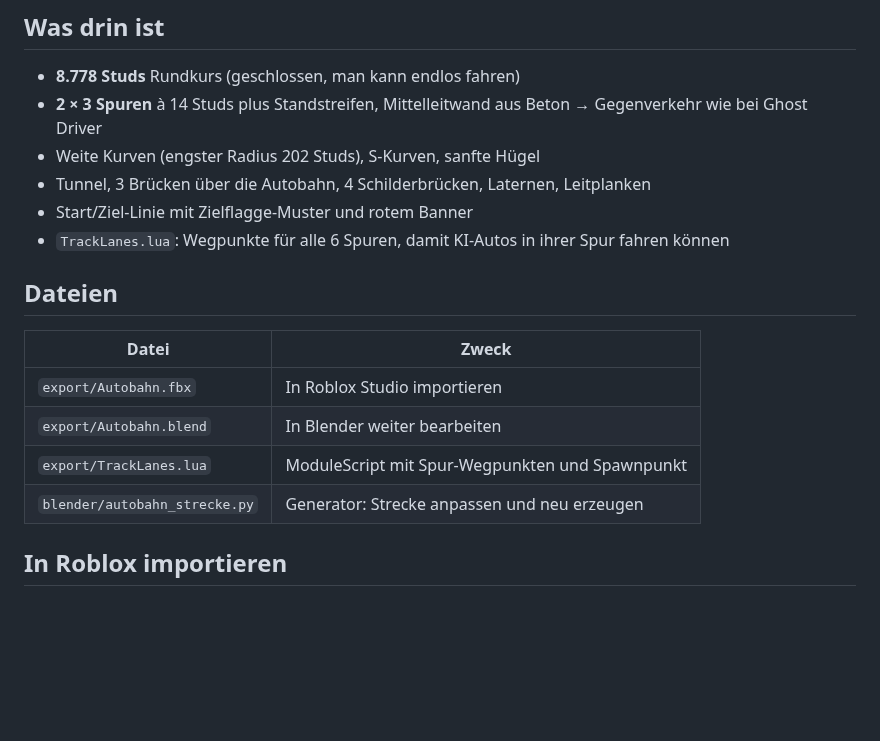
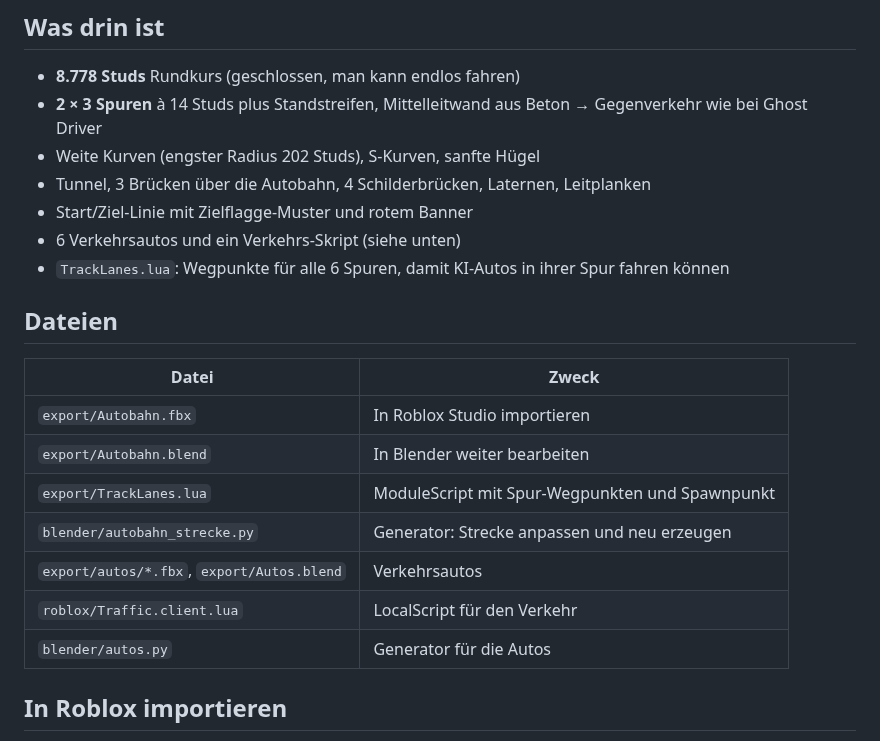
Before and after one commit to khunaysss/roblox, a Markdown page: README.md, the part around one of its changes. Drawn GitHub-style; blank space fills up the shorter version.

```diff
--- a/README.md
+++ b/README.md
@@ -15,6 +15,7 @@ Großer Autobahn-Rundkurs, gebaut mit Blender, für Roblox.
 - Weite Kurven (engster Radius 202 Studs), S-Kurven, sanfte Hügel
 - Tunnel, 3 Brücken über die Autobahn, 4 Schilderbrücken, Laternen, Leitplanken
 - Start/Ziel-Linie mit Zielflagge-Muster und rotem Banner
+- 6 Verkehrsautos und ein Verkehrs-Skript (siehe unten)
 - `TrackLanes.lua`: Wegpunkte für alle 6 Spuren, damit KI-Autos in ihrer Spur fahren können
 
 ## Dateien
@@ -25,6 +26,9 @@ Großer Autobahn-Rundkurs, gebaut mit Blender, für Roblox.
 | `export/Autobahn.blend` | In Blender weiter bearbeiten |
 | `export/TrackLanes.lua` | ModuleScript mit Spur-Wegpunkten und Spawnpunkt |
 | `blender/autobahn_strecke.py` | Generator: Strecke anpassen und neu erzeugen |
+| `export/autos/*.fbx`, `export/Autos.blend` | Verkehrsautos |
+| `roblox/Traffic.client.lua` | LocalScript für den Verkehr |
+| `blender/autos.py` | Generator für die Autos |
 
 ## In Roblox importieren
 
```
Also changed, not shown: other parts of README.md (+33 -0 lines), docs/autos_hinten.png (added), docs/autos_vorne.png (added), docs/verkehr_ghostdriver.png (added), docs/verkehr_oben.png (added), 9 other files.
